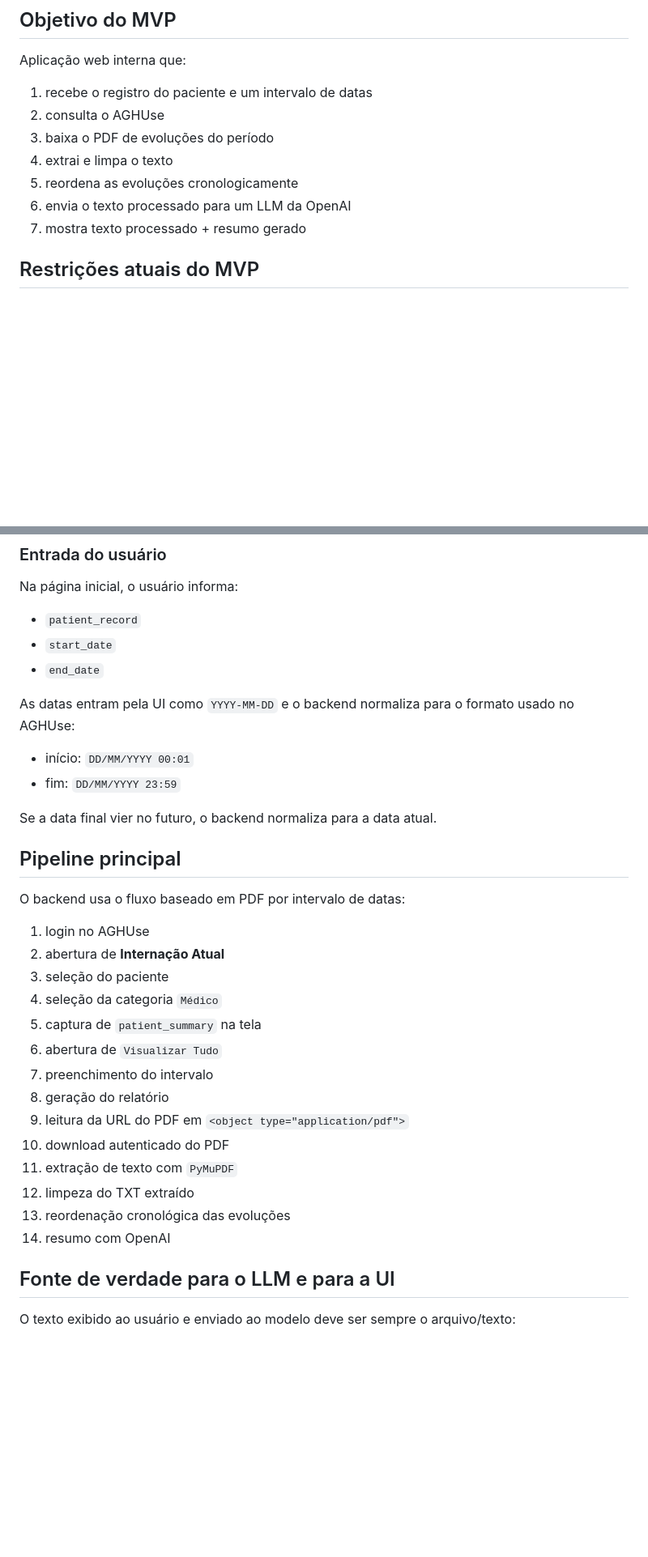
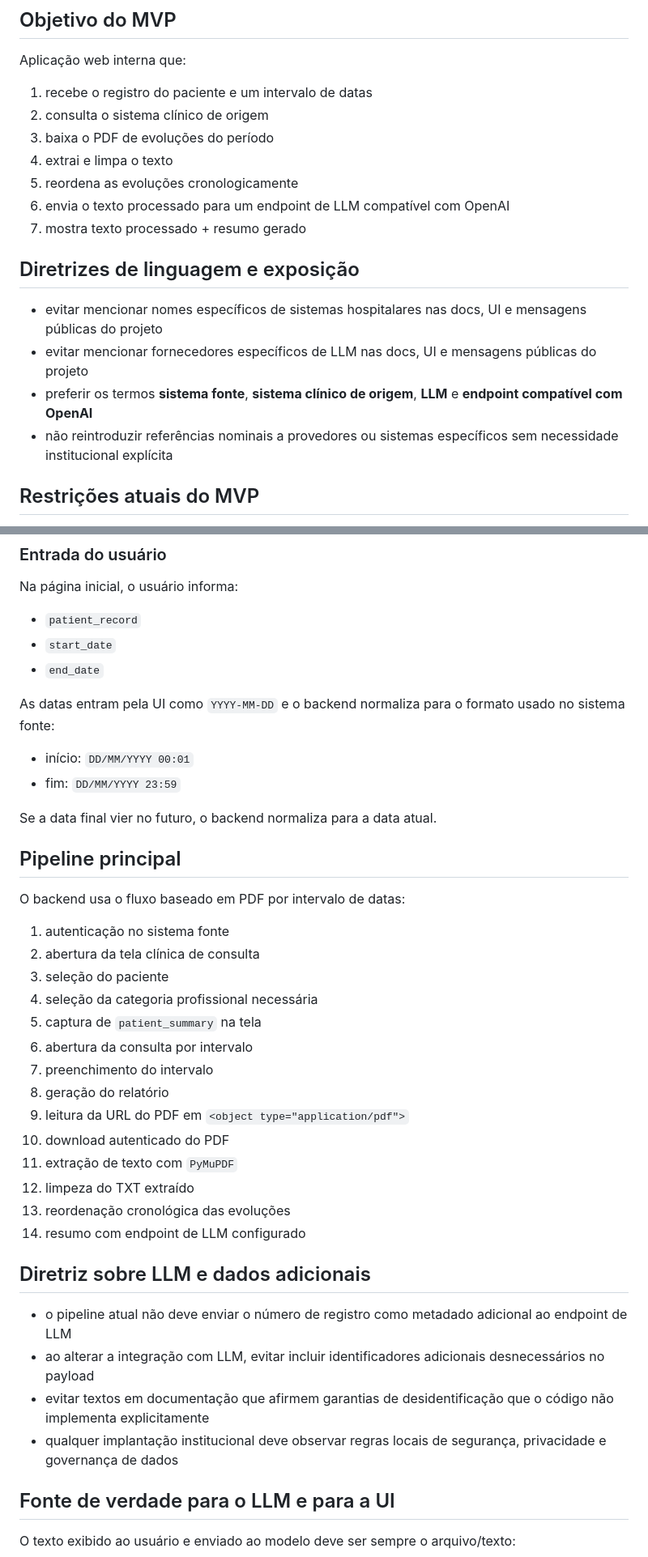
Before and after one commit to carlosapgomes/resumo-evolucoes-clinicas, a Markdown page: AGENTS.md, 2 parts joined by grey strips. Shown at 81% size. Drawn GitHub-style; blank space fills up the shorter version.

```diff
--- a/AGENTS.md
+++ b/AGENTS.md
@@ -8,12 +8,18 @@
 ## Objetivo do MVP
 Aplicação web interna que:
 1. recebe o registro do paciente e um intervalo de datas
-2. consulta o AGHUse
+2. consulta o sistema clínico de origem
 3. baixa o PDF de evoluções do período
 4. extrai e limpa o texto
 5. reordena as evoluções cronologicamente
-6. envia o texto processado para um LLM da OpenAI
+6. envia o texto processado para um endpoint de LLM compatível com OpenAI
 7. mostra texto processado + resumo gerado
+
+## Diretrizes de linguagem e exposição
+- evitar mencionar nomes específicos de sistemas hospitalares nas docs, UI e mensagens públicas do projeto
+- evitar mencionar fornecedores específicos de LLM nas docs, UI e mensagens públicas do projeto
+- preferir os termos **sistema fonte**, **sistema clínico de origem**, **LLM** e **endpoint compatível com OpenAI**
+- não reintroduzir referências nominais a provedores ou sistemas específicos sem necessidade institucional explícita
 
 ## Restrições atuais do MVP
 - manter simplicidade
@@ -31,7 +37,7 @@ Na página inicial, o usuário informa:
 - `start_date`
 - `end_date`
 
-As datas entram pela UI como `YYYY-MM-DD` e o backend normaliza para o formato usado no AGHUse:
+As datas entram pela UI como `YYYY-MM-DD` e o backend normaliza para o formato usado no sistema fonte:
 - início: `DD/MM/YYYY 00:01`
 - fim: `DD/MM/YYYY 23:59`
 
@@ -39,12 +45,12 @@ Se a data final vier no futuro, o backend normaliza para a data atual.
 
 ## Pipeline principal
 O backend usa o fluxo baseado em PDF por intervalo de datas:
-1. login no AGHUse
-2. abertura de **Internação Atual**
+1. autenticação no sistema fonte
+2. abertura da tela clínica de consulta
 3. seleção do paciente
-4. seleção da categoria `Médico`
+4. seleção da categoria profissional necessária
 5. captura de `patient_summary` na tela
-6. abertura de `Visualizar Tudo`
+6. abertura da consulta por intervalo
 7. preenchimento do intervalo
 8. geração do relatório
 9. leitura da URL do PDF em `<object type="application/pdf">`
@@ -52,7 +58,13 @@ O backend usa o fluxo baseado em PDF por intervalo de datas:
 11. extração de texto com `PyMuPDF`
 12. limpeza do TXT extraído
 13. reordenação cronológica das evoluções
-14. resumo com OpenAI
+14. resumo com endpoint de LLM configurado
+
+## Diretriz sobre LLM e dados adicionais
+- o pipeline atual não deve enviar o número de registro como metadado adicional ao endpoint de LLM
+- ao alterar a integração com LLM, evitar incluir identificadores adicionais desnecessários no payload
+- evitar textos em documentação que afirmem garantias de desidentificação que o código não implementa explicitamente
+- qualquer implantação institucional deve observar regras locais de segurança, privacidade e governança de dados
 
 ## Fonte de verdade para o LLM e para a UI
 O texto exibido ao usuário e enviado ao modelo deve ser sempre o arquivo/texto:
```
Also changed, not shown: other parts of AGENTS.md (+4 -4 lines), README.md (+30 -22 lines).
